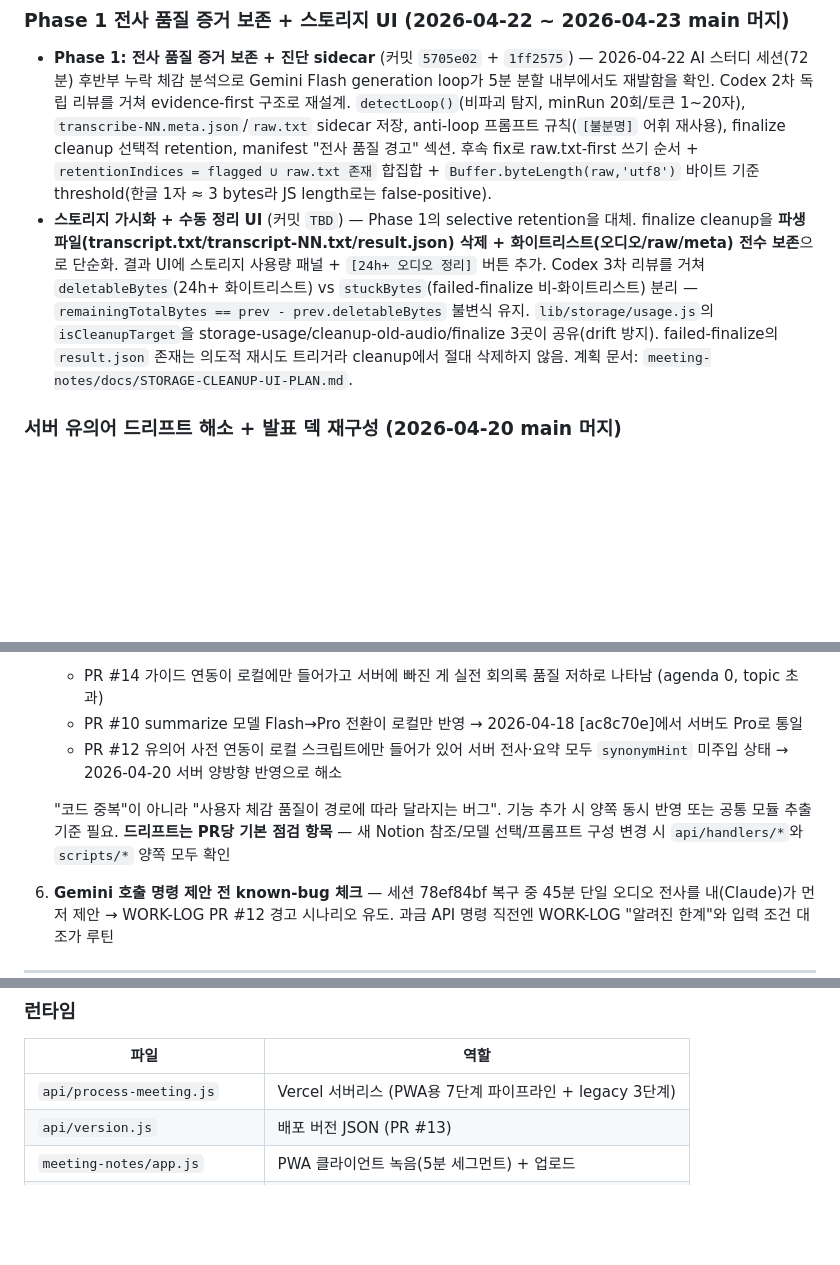
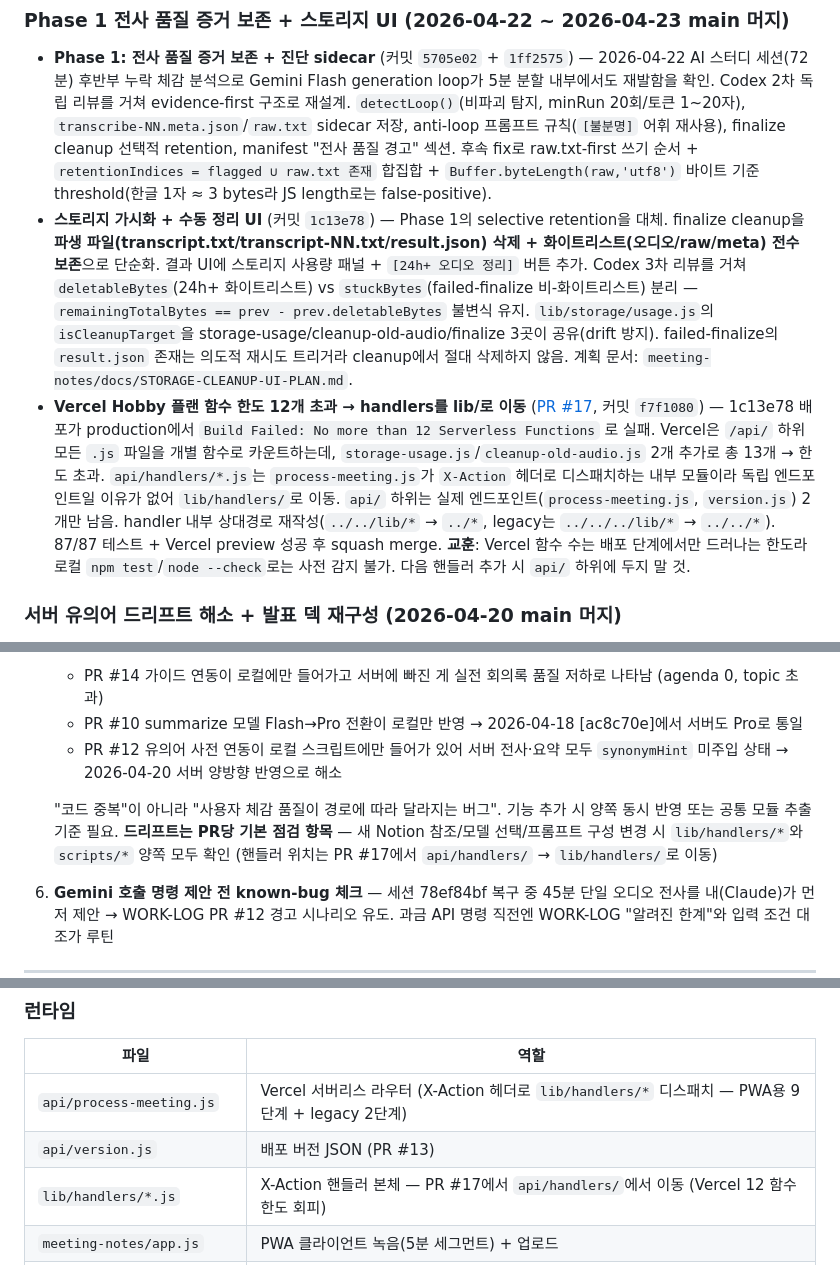
Before and after one commit to rwang2gun/AI-Tips, a Markdown page: meeting-notes/docs/WORK-LOG.md, 3 parts joined by grey strips. GitHub-like rendering; blank space fills up the shorter version.

Commit message:
docs(meeting-notes): WORK-LOG — PR #17 Vercel 함수 한도 수정 기록 (#18)
- 스토리지 UI 항목의 `TBD` 커밋을 실제 해시 1c13e78로 교체
- PR #17 항목 추가: Hobby 플랜 12 함수 한도 초과 → handlers를 lib/로 이동
- Vercel Hobby 한계 섹션에 교훈 #5 추가 (함수 수 12개 한도, 서브디렉토리 포함, 로컬 감지 불가)
- 관련 파일 표 갱신 — lib/handlers/* 신설, process-meeting.js 역할 명확화
- 드리프트 교훈에서 핸들러 경로 참조 갱신 (api/handlers/* → lib/handlers/*)

Co-authored-by: Claude <noreply@anthropic.com>

```diff
--- a/meeting-notes/docs/WORK-LOG.md
+++ b/meeting-notes/docs/WORK-LOG.md
@@ -59,7 +59,8 @@ PR 없이 main에 직접 반영된 커밋들. 실전 운영에서 드러난 이
 ### Phase 1 전사 품질 증거 보존 + 스토리지 UI (2026-04-22 ~ 2026-04-23 main 머지)
 
 - **Phase 1: 전사 품질 증거 보존 + 진단 sidecar** (커밋 `5705e02` + `1ff2575`) — 2026-04-22 AI 스터디 세션(72분) 후반부 누락 체감 분석으로 Gemini Flash generation loop가 5분 분할 내부에서도 재발함을 확인. Codex 2차 독립 리뷰를 거쳐 evidence-first 구조로 재설계. `detectLoop()`(비파괴 탐지, minRun 20회/토큰 1~20자), `transcribe-NN.meta.json`/`raw.txt` sidecar 저장, anti-loop 프롬프트 규칙(`[불분명]` 어휘 재사용), finalize cleanup 선택적 retention, manifest "전사 품질 경고" 섹션. 후속 fix로 raw.txt-first 쓰기 순서 + `retentionIndices = flagged ∪ raw.txt 존재` 합집합 + `Buffer.byteLength(raw,'utf8')` 바이트 기준 threshold(한글 1자 ≈ 3 bytes라 JS length로는 false-positive).
-- **스토리지 가시화 + 수동 정리 UI** (커밋 `TBD`) — Phase 1의 selective retention을 대체. finalize cleanup을 **파생 파일(transcript.txt/transcript-NN.txt/result.json) 삭제 + 화이트리스트(오디오/raw/meta) 전수 보존**으로 단순화. 결과 UI에 스토리지 사용량 패널 + `[24h+ 오디오 정리]` 버튼 추가. Codex 3차 리뷰를 거쳐 `deletableBytes`(24h+ 화이트리스트) vs `stuckBytes`(failed-finalize 비-화이트리스트) 분리 — `remainingTotalBytes == prev - prev.deletableBytes` 불변식 유지. `lib/storage/usage.js`의 `isCleanupTarget`을 storage-usage/cleanup-old-audio/finalize 3곳이 공유(drift 방지). failed-finalize의 `result.json` 존재는 의도적 재시도 트리거라 cleanup에서 절대 삭제하지 않음. 계획 문서: `meeting-notes/docs/STORAGE-CLEANUP-UI-PLAN.md`.
+- **스토리지 가시화 + 수동 정리 UI** (커밋 `1c13e78`) — Phase 1의 selective retention을 대체. finalize cleanup을 **파생 파일(transcript.txt/transcript-NN.txt/result.json) 삭제 + 화이트리스트(오디오/raw/meta) 전수 보존**으로 단순화. 결과 UI에 스토리지 사용량 패널 + `[24h+ 오디오 정리]` 버튼 추가. Codex 3차 리뷰를 거쳐 `deletableBytes`(24h+ 화이트리스트) vs `stuckBytes`(failed-finalize 비-화이트리스트) 분리 — `remainingTotalBytes == prev - prev.deletableBytes` 불변식 유지. `lib/storage/usage.js`의 `isCleanupTarget`을 storage-usage/cleanup-old-audio/finalize 3곳이 공유(drift 방지). failed-finalize의 `result.json` 존재는 의도적 재시도 트리거라 cleanup에서 절대 삭제하지 않음. 계획 문서: `meeting-notes/docs/STORAGE-CLEANUP-UI-PLAN.md`.
+- **Vercel Hobby 플랜 함수 한도 12개 초과 → handlers를 lib/로 이동** ([PR #17](https://github.com/rwang2gun/AI-Tips/pull/17), 커밋 `f7f1080`) — 1c13e78 배포가 production에서 `Build Failed: No more than 12 Serverless Functions` 로 실패. Vercel은 `/api/` 하위 모든 `.js` 파일을 개별 함수로 카운트하는데, `storage-usage.js`/`cleanup-old-audio.js` 2개 추가로 총 13개 → 한도 초과. `api/handlers/*.js`는 `process-meeting.js`가 `X-Action` 헤더로 디스패치하는 내부 모듈이라 독립 엔드포인트일 이유가 없어 `lib/handlers/`로 이동. `api/` 하위는 실제 엔드포인트(`process-meeting.js`, `version.js`) 2개만 남음. handler 내부 상대경로 재작성(`../../lib/*` → `../*`, legacy는 `../../../lib/*` → `../../*`). 87/87 테스트 + Vercel preview 성공 후 squash merge. **교훈**: Vercel 함수 수는 배포 단계에서만 드러나는 한도라 로컬 `npm test`/`node --check`로는 사전 감지 불가. 다음 핸들러 추가 시 `api/` 하위에 두지 말 것.
 
 ### 서버 유의어 드리프트 해소 + 발표 덱 재구성 (2026-04-20 main 머지)
 
@@ -105,7 +107,7 @@ PR 없이 main에 직접 반영된 커밋들. 실전 운영에서 드러난 이
    - PR #10 summarize 모델 Flash→Pro 전환이 로컬만 반영 → 2026-04-18 [ac8c70e]에서 서버도 Pro로 통일
    - PR #12 유의어 사전 연동이 로컬 스크립트에만 들어가 있어 서버 전사·요약 모두 `synonymHint` 미주입 상태 → 2026-04-20 서버 양방향 반영으로 해소
 
-   "코드 중복"이 아니라 "사용자 체감 품질이 경로에 따라 달라지는 버그". 기능 추가 시 양쪽 동시 반영 또는 공통 모듈 추출 기준 필요. **드리프트는 PR당 기본 점검 항목** — 새 Notion 참조/모델 선택/프롬프트 구성 변경 시 `api/handlers/*`와 `scripts/*` 양쪽 모두 확인
+   "코드 중복"이 아니라 "사용자 체감 품질이 경로에 따라 달라지는 버그". 기능 추가 시 양쪽 동시 반영 또는 공통 모듈 추출 기준 필요. **드리프트는 PR당 기본 점검 항목** — 새 Notion 참조/모델 선택/프롬프트 구성 변경 시 `lib/handlers/*`와 `scripts/*` 양쪽 모두 확인 (핸들러 위치는 PR #17에서 `api/handlers/` → `lib/handlers/`로 이동)
 6. **Gemini 호출 명령 제안 전 known-bug 체크** — 세션 78ef84bf 복구 중 45분 단일 오디오 전사를 내(Claude)가 먼저 제안 → WORK-LOG PR #12 경고 시나리오 유도. 과금 API 명령 직전엔 WORK-LOG "알려진 한계"와 입력 조건 대조가 루틴
 
 ---
@@ -169,8 +171,9 @@ PR 없이 main에 직접 반영된 커밋들. 실전 운영에서 드러난 이
 ### 런타임
 | 파일 | 역할 |
 |------|------|
-| `api/process-meeting.js` | Vercel 서버리스 (PWA용 7단계 파이프라인 + legacy 3단계) |
+| `api/process-meeting.js` | Vercel 서버리스 라우터 (X-Action 헤더로 `lib/handlers/*` 디스패치 — PWA용 9단계 + legacy 2단계) |
 | `api/version.js` | 배포 버전 JSON (PR #13) |
+| `lib/handlers/*.js` | X-Action 핸들러 본체 — PR #17에서 `api/handlers/`에서 이동 (Vercel 12 함수 한도 회피) |
 | `meeting-notes/app.js` | PWA 클라이언트 녹음(5분 세그먼트) + 업로드 |
 | `meeting-notes/recover.html` | 실패한 세션 재처리 페이지 (legacy 경로) |
 | `shared/version-badge.js` | 모든 페이지 우하단 버전 배지 (PR #13) |
```
Also changed, not shown: other parts of meeting-notes/docs/WORK-LOG.md (+1 -0 lines).
